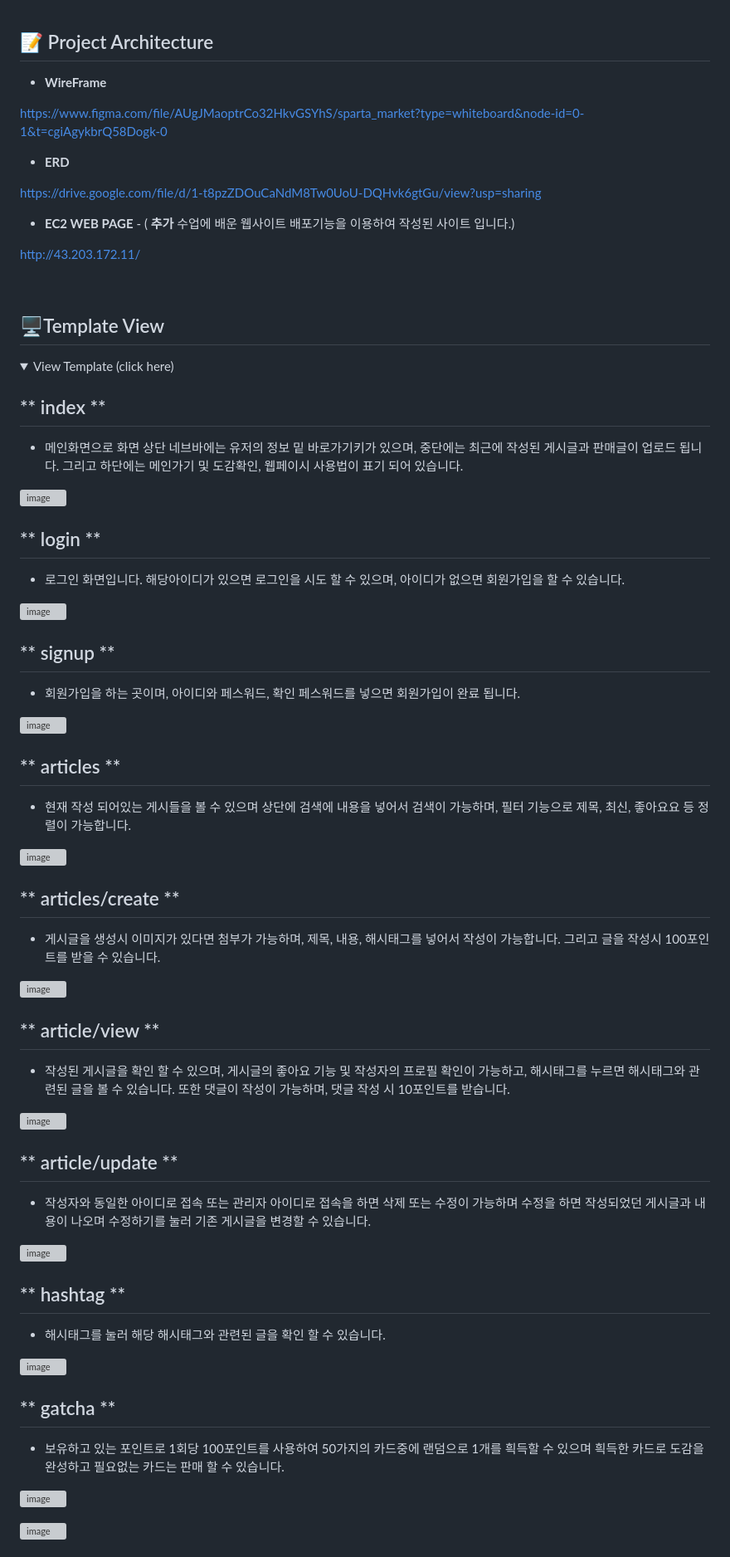
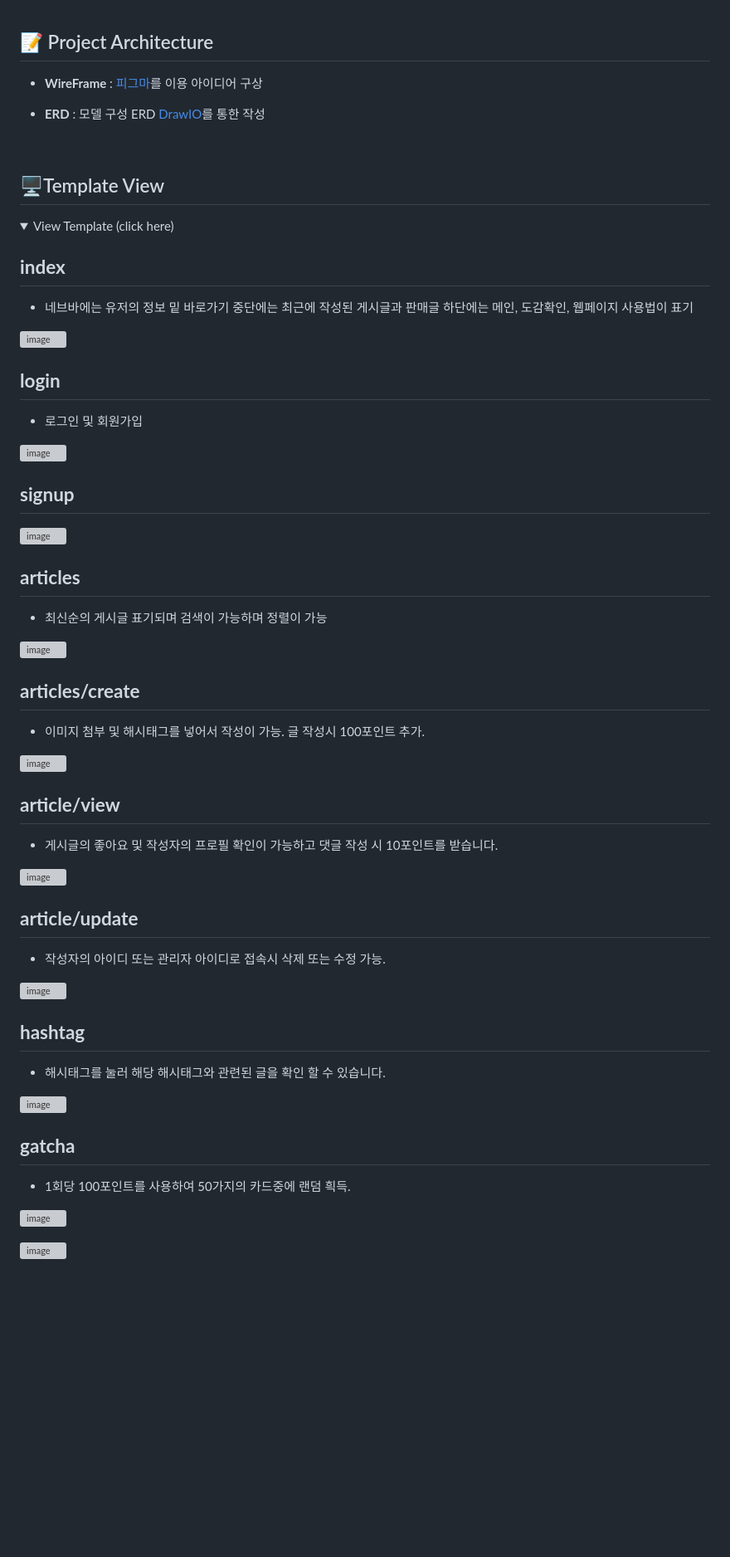
Before and after one commit to billyhyunjun/sparta_market, a Markdown page: README.md, the part around the change printed below. Shown: that part at 83% size. Drawn GitHub-style; folded sections open; blank space fills up the shorter version; grey boxes are pictures that could not be loaded.

```diff
--- a/README.md
+++ b/README.md
@@ -44,19 +39,9 @@ SpartaMarket는 게시글을 작성해서 포인트를 모아서 카드를 뽑
 
 ## 📝 Project Architecture
 
-- **WireFrame**
+- **WireFrame** : [피그마](https://www.figma.com/file/AUgJMaoptrCo32HkvGSYhS/sparta_market?type=whiteboard&node-id=0-1&t=cgiAgykbrQ58Dogk-0)를 이용 아이디어 구상
 
-https://www.figma.com/file/AUgJMaoptrCo32HkvGSYhS/sparta_market?type=whiteboard&node-id=0-1&t=cgiAgykbrQ58Dogk-0
-
-
-- **ERD**
-
-https://drive.google.com/file/d/1-t8pzZDOuCaNdM8Tw0UoU-DQHvk6gtGu/view?usp=sharing
-
-
-- **EC2 WEB PAGE** - ( **추가**   수업에 배운 웹사이트 배포기능을 이용하여 작성된 사이트 입니다.)
-
-http://43.203.172.11/
+- **ERD** : 모델 구성 ERD [DrawIO](https://drive.google.com/file/d/1-t8pzZDOuCaNdM8Tw0UoU-DQHvk6gtGu/view?usp=sharing)를 통한 작성
 
 <br>
 
@@ -66,56 +51,55 @@ http://43.203.172.11/
 <summary>View Template (click here) </summary>
 <div markdown="1">
 
-## ** index **
-- 메인화면으로 화면 상단 네브바에는 유저의 정보 밑 바로가기키가 있으며, 중단에는 최근에 작성된 게시글과 판매글이 업로드 됩니다. 그리고 하단에는 메인가기 및 도감확인, 웹페이시 사용법이 표기 되어 있습니다.
+## **index**
+- 네브바에는 유저의 정보 밑 바로가기 중단에는 최근에 작성된 게시글과 판매글 하단에는 메인, 도감확인, 웹페이지 사용법이 표기
 
 ![image](https://github.com/billyhyunjun/sparta_market/assets/157565164/58633751-83ce-46f6-9091-e8161ac4d079)
 
 
-## ** login **
-- 로그인 화면입니다. 해당아이디가 있으면 로그인을 시도 할 수 있으며, 아이디가 없으면 회원가입을 할 수 있습니다.
+## **login**
+- 로그인 및 회원가입
 
 ![image](https://github.com/billyhyunjun/sparta_market/assets/157565164/c654bec2-1f11-4ee2-916e-b146ad67a55f)
 
 
-## ** signup **
-- 회원가입을 하는 곳이며, 아이디와 페스워드, 확인 페스워드를 넣으면 회원가입이 완료 됩니다.
+## **signup**
 
 ![image](https://github.com/billyhyunjun/sparta_market/assets/157565164/7d1517f5-7446-4ea0-97a8-00bf85a1b0fe)
 
 
-## ** articles **
-- 현재 작성 되어있는 게시들을 볼 수 있으며 상단에 검색에 내용을 넣어서 검색이 가능하며, 필터 기능으로 제목, 최신, 좋아요요 등 정렬이 가능합니다.
+## **articles**
+- 최신순의 게시글 표기되며 검색이 가능하며 정렬이 가능
 
 ![image](https://github.com/billyhyunjun/sparta_market/assets/157565164/6e6c8e1d-5f52-4c96-824b-3704c44d826b)
 
 
-## ** articles/create **
-- 게시글을 생성시 이미지가 있다면 첨부가 가능하며, 제목, 내용, 해시태그를 넣어서 작성이 가능합니다. 그리고 글을 작성시 100포인트를 받을 수 있습니다.
+## **articles/create**
+- 이미지 첨부 및 해시태그를 넣어서 작성이 가능. 글 작성시 100포인트 추가.
 
 ![image](https://github.com/billyhyunjun/sparta_market/assets/157565164/9b6dac65-794e-4c71-85d1-c8775414e1aa)
 
 
-## ** article/view **
-- 작성된 게시글을 확인 할 수 있으며, 게시글의 좋아요 기능 및 작성자의 프로필 확인이 가능하고, 해시태그를 누르면 해시태그와 관련된 글을 볼 수 있습니다. 또한 댓글이 작성이 가능하며, 댓글 작성 시 10포인트를 받습니다.
+## **article/view**
+- 게시글의 좋아요 및 작성자의 프로필 확인이 가능하고 댓글 작성 시 10포인트를 받습니다.
 
 ![image](https://github.com/billyhyunjun/sparta_market/assets/157565164/74c31c21-d1f1-4759-95b9-6906c3322f57)
 
 
-## ** article/update **
-- 작성자와 동일한 아이디로 접속 또는 관리자 아이디로 접속을 하면 삭제 또는 수정이 가능하며 수정을 하면 작성되었던 게시글과 내용이 나오며 수정하기를 눌러 기존 게시글을 변경할 수 있습니다.
+## **article/update**
+- 작성자의 아이디 또는 관리자 아이디로 접속시 삭제 또는 수정 가능.
 
 ![image](https://github.com/billyhyunjun/sparta_market/assets/157565164/acdf22a4-2609-4152-a4e8-ace3a36d88b5)
 
 
-## ** hashtag **
+## **hashtag**
 - 해시태그를 눌러 해당 해시태그와 관련된 글을 확인 할 수 있습니다.
 
 ![image](https://github.com/billyhyunjun/sparta_market/assets/157565164/8fb60b49-0c8f-422a-8c4c-f9dc36fc523b)
 
 
-## ** gatcha **
--  보유하고 있는 포인트로 1회당 100포인트를 사용하여 50가지의 카드중에 랜덤으로 1개를 흭득할 수 있으며 흭득한 카드로 도감을 완성하고 필요없는 카드는 판매 할 수 있습니다.
+## **gatcha**
+-  1회당 100포인트를 사용하여 50가지의 카드중에 랜덤 흭득.
 
 ![image](https://github.com/billyhyunjun/sparta_market/assets/157565164/25717d3e-2c55-4fef-a680-193fedb27ac6)
 
```
Also changed, not shown: other parts of README.md (+23 -28 lines).
